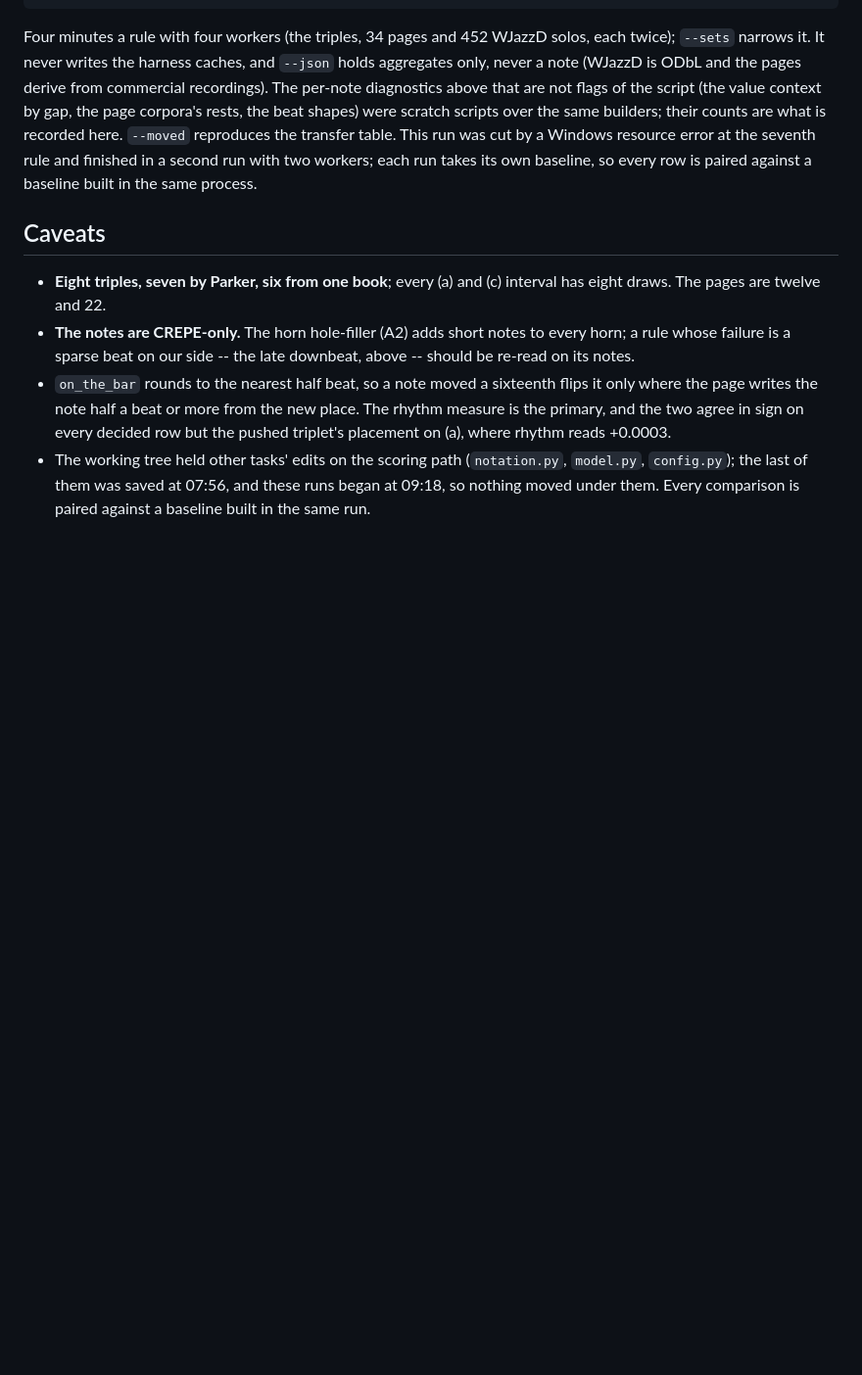
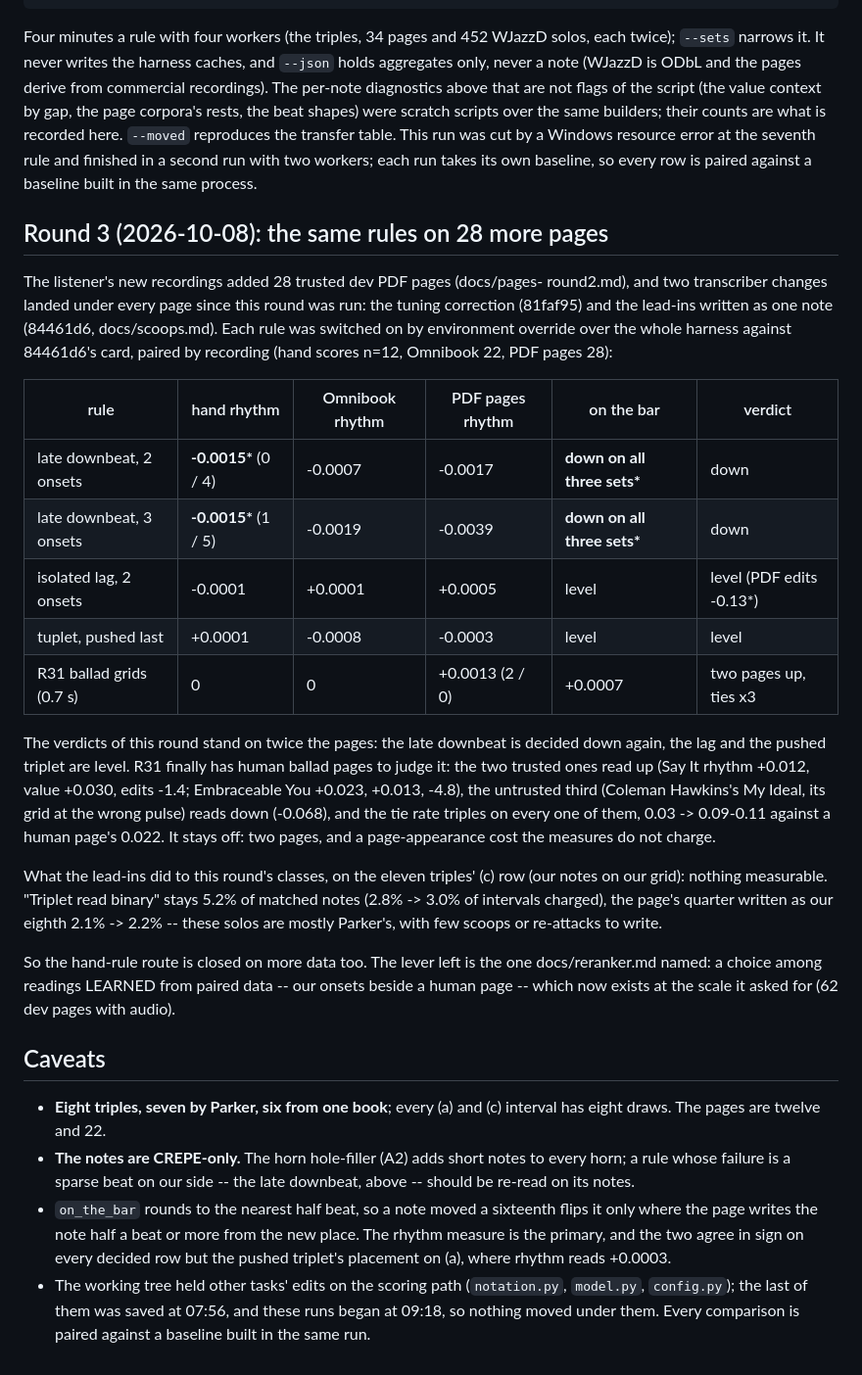
Before and after one commit to elkayem/swingscribe, a Markdown page: docs/writing-round2.md, the part around the change. Shown at 98% size. Rendered like a GitHub page; blank space fills up the shorter version.

Commit message:
docs: the writing rules re-judged on 28 more pages; R31 meets its first ballad pages
Round 3 of docs/writing-round2.md, on 84461d6's card with the listener's 28
new PDF pages: the late downbeat (2 and 3 onsets) is decided down again on
placement on every set and on hand-score rhythm; the isolated lag and the
pushed triplet are level. R31's ballad grids finally have human ballad
pages: the two trusted ones read up (Say It, Embraceable You), the
untrusted My Ideal down, and the tie rate triples -- off, the listener's
call. The lead-ins left the triples' (c) classes where they were.

Co-Authored-By: Claude Opus 5.5 <noreply@anthropic.com>

```diff
--- a/docs/writing-round2.md
+++ b/docs/writing-round2.md
@@ -307,6 +307,43 @@ seventh rule and finished in a second run with two workers; each run takes
 its own baseline, so every row is paired against a baseline built in the
 same process.
 
+## Round 3 (2026-10-08): the same rules on 28 more pages
+
+The listener's new recordings added 28 trusted dev PDF pages (docs/pages-
+round2.md), and two transcriber changes landed under every page since this
+round was run: the tuning correction (81faf95) and the lead-ins written as
+one note (84461d6, docs/scoops.md). Each rule was switched on by
+environment override over the whole harness against 84461d6's card, paired
+by recording (hand scores n=12, Omnibook 22, PDF pages 28):
+
+| rule | hand rhythm | Omnibook rhythm | PDF pages rhythm | on the bar | verdict |
+|---|---|---|---|---|---|
+| late downbeat, 2 onsets | **-0.0015\*** (0 / 4) | -0.0007 | -0.0017 | **down on all three sets\*** | down |
+| late downbeat, 3 onsets | **-0.0015\*** (1 / 5) | -0.0019 | -0.0039 | **down on all three sets\*** | down |
+| isolated lag, 2 onsets | -0.0001 | +0.0001 | +0.0005 | level | level (PDF edits -0.13\*) |
+| tuplet, pushed last | +0.0001 | -0.0008 | -0.0003 | level | level |
+| R31 ballad grids (0.7 s) | 0 | 0 | +0.0013 (2 / 0) | +0.0007 | two pages up, ties x3 |
+
+The verdicts of this round stand on twice the pages: the late downbeat is
+decided down again, the lag and the pushed triplet are level. R31 finally
+has human ballad pages to judge it: the two trusted ones read up (Say It
+rhythm +0.012, value +0.030, edits -1.4; Embraceable You +0.023, +0.013,
+-4.8), the untrusted third (Coleman Hawkins's My Ideal, its grid at the
+wrong pulse) reads down (-0.068), and the tie rate triples on every one of
+them, 0.03 -> 0.09-0.11 against a human page's 0.022. It stays off: two
+pages, and a page-appearance cost the measures do not charge.
+
+What the lead-ins did to this round's classes, on the eleven triples' (c)
+row (our notes on our grid): nothing measurable. "Triplet read binary"
+stays 5.2% of matched notes (2.8% -> 3.0% of intervals charged), the
+page's quarter written as our eighth 2.1% -> 2.2% -- these solos are
+mostly Parker's, with few scoops or re-attacks to write.
+
+So the hand-rule route is closed on more data too. The lever left is the
+one docs/reranker.md named: a choice among readings LEARNED from paired
+data -- our onsets beside a human page -- which now exists at the scale it
+asked for (62 dev pages with audio).
+
 ## Caveats
 
 - **Eight triples, seven by Parker, six from one book**; every (a) and (c)
```
Also changed, not shown: CLAUDE.md (+7 -1 lines).
